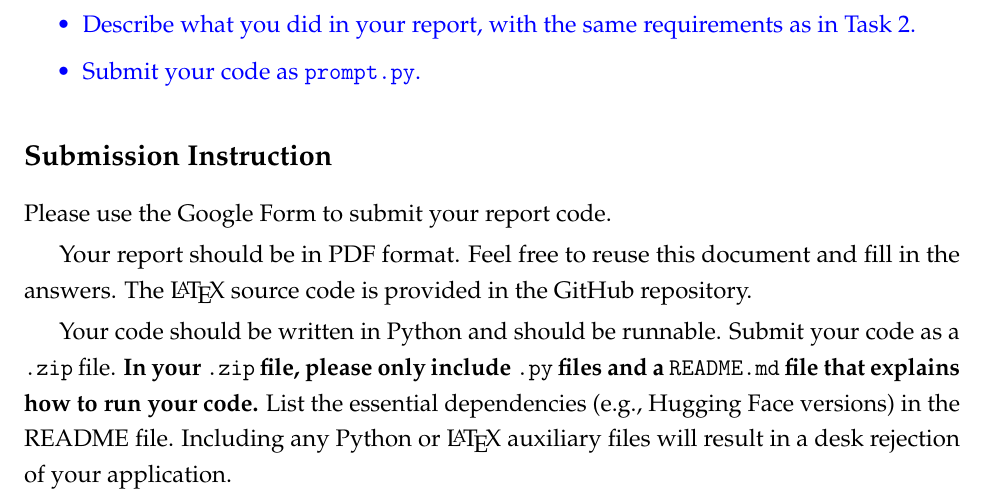
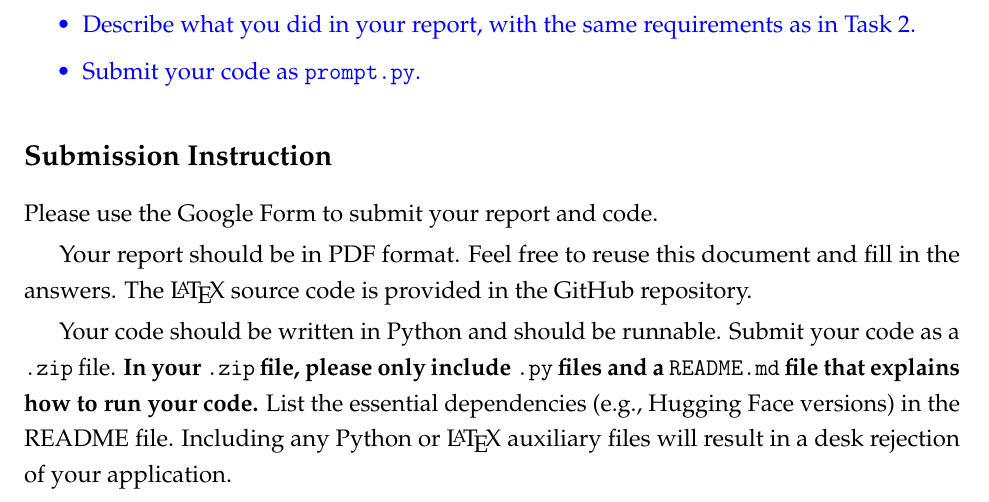
Before and after one commit to compling-wat/ura-practice, a LaTeX document (tasks/01-next-word-distribution.tex): part of page 4 of 5, cut so that both start at the same text. Compiled offline with pdfLaTeX.

Commit message:
[main] fix typo

```diff
--- a/tasks/01-next-word-distribution.tex
+++ b/tasks/01-next-word-distribution.tex
@@ -106,7 +106,7 @@ Looking at the shape of the weights in each module will be very helpful.
 }
 
 \subsection*{Submission Instruction}
-Please use the \href{https://forms.gle/Aj8ZS8mP6veCq3267}{Google Form} to submit your report code.
+Please use the \href{https://forms.gle/Aj8ZS8mP6veCq3267}{Google Form} to submit your report and code.
 
 Your report should be in PDF format.
 Feel free to reuse this document and fill in the answers.
```
Also changed, not shown: tasks/01-next-word-distribution.pdf.
